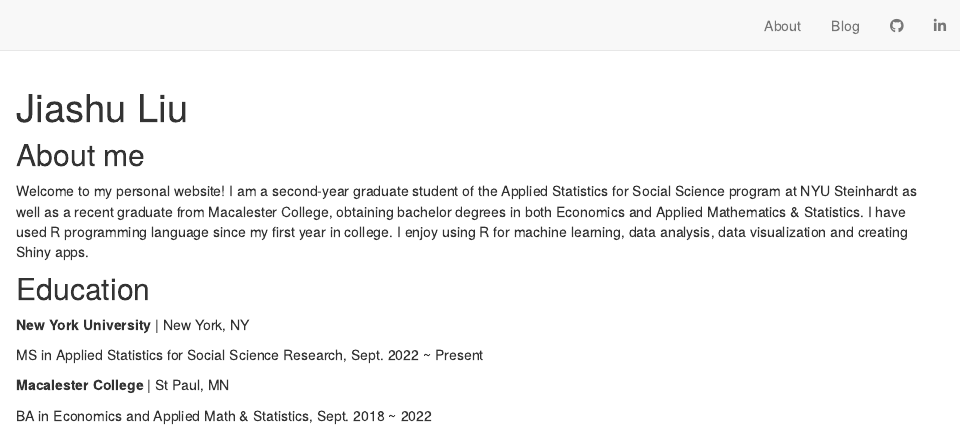
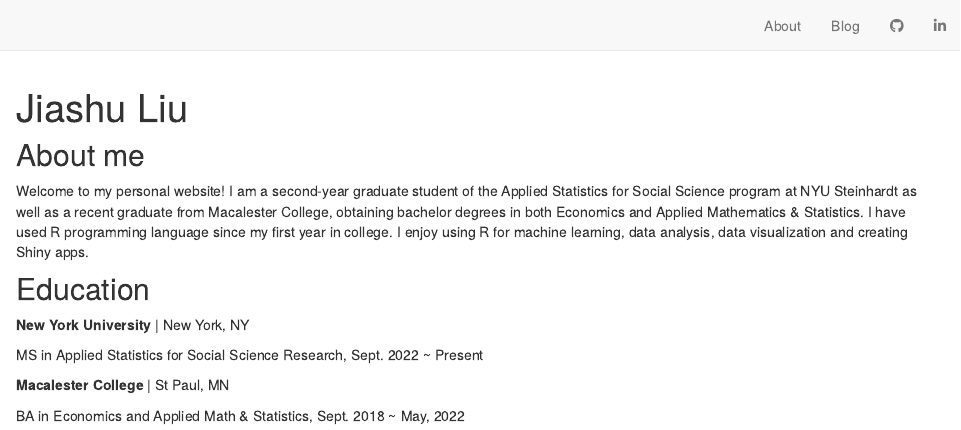
Before and after one commit to Liujiashu2018/personal_website, an R Markdown document (index.Rmd): the page in a window 1100 px wide, from its top. Rendered offline with R 4.5, knitr and Pandoc, with nearby package versions; drawn as R Markdown's standard HTML page in place of the format the file asks for.

Commit message:
commit for minor text change

```diff
--- a/index.Rmd
+++ b/index.Rmd
@@ -28,4 +28,4 @@
 
 **Macalester College** | St Paul, MN
 
-BA in Economics and Applied Math & Statistics, Sept. 2018 ~ 2022
+BA in Economics and Applied Math & Statistics, Sept. 2018 ~ May, 2022
```
